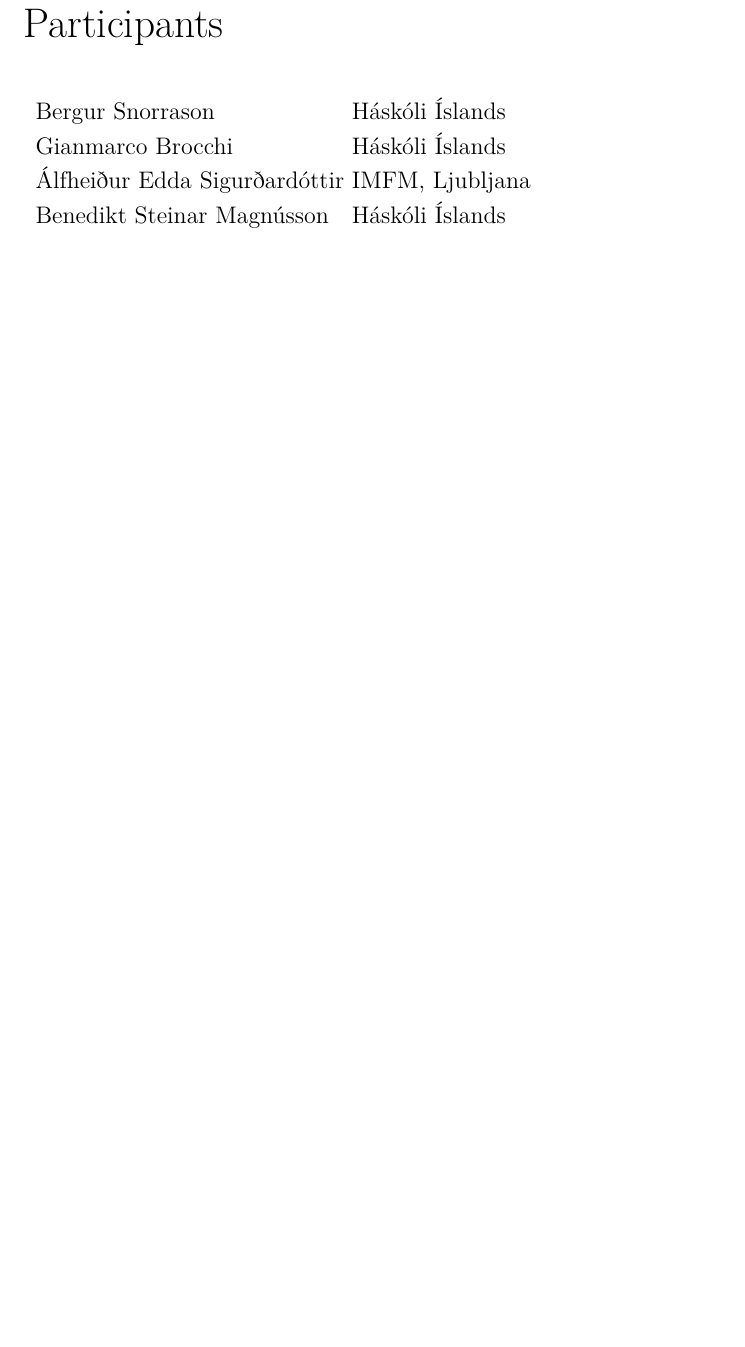
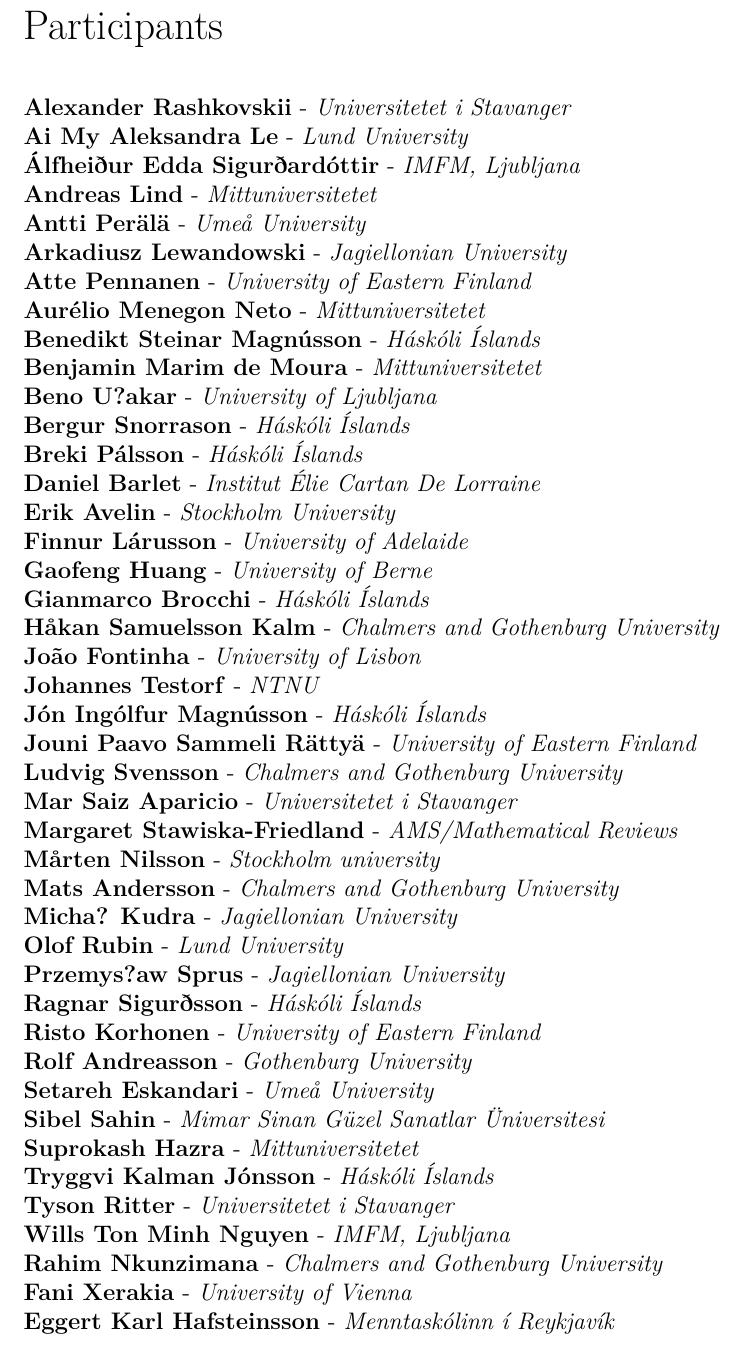
Before and after one commit to nordan-conference/booklets, a LaTeX document (2025/2025-nordan-booklet.tex): part of page 10 of 12, cut so that both start at the same text, the shorter picture padded with empty space. Compiled offline with pdfLaTeX.

Commit message:
List of participants is almost ready. There some corrupted characters

```diff
--- a/2025/2025-nordan-booklet.tex
+++ b/2025/2025-nordan-booklet.tex
@@ -7,6 +7,7 @@
 \usepackage{graphicx}
 \usepackage{booktabs}
 \usepackage{amsfonts}
+\usepackage{multicol}
 %\usepackage[a4paper]{geometry}
 \usepackage[top=1in, bottom=1.25in, left=0.5in, right=0.5in]{geometry}
 
@@ -183,29 +184,142 @@
 
 
 \newpage
+\newgeometry{top = 0.5 in}
+
 \noindent
 {\LARGE Participants}
 
 \bigskip
 \bigskip
 \noindent
-\begin{tabular}{l@{ } l@{}}
-    Bergur Snorrason
-    &
-    Háskóli Íslands
+\textbf{Alexander Rashkovskii} -
+\textit{Universitetet i Stavanger}
 \\
-    Gianmarco Brocchi
-    &
-    Háskóli Íslands
+\textbf{Ai My Aleksandra Le} -
+\textit{Lund University}
 \\
-    Álfheiður Edda Sigurðardóttir
-    &
-    IMFM, Ljubljana
+\textbf{Álfheiður Edda Sigurðardóttir} -
+\textit{IMFM, Ljubljana}
 \\
-    Benedikt Steinar Magnússon
-    &
-    Háskóli Íslands
-\end{tabular}
+\textbf{Andreas Lind} -
+\textit{Mittuniversitetet}
+\\
+\textbf{Antti Perälä} -
+\textit{Umeå University}
+\\
+\textbf{Arkadiusz Lewandowski} -
+\textit{Jagiellonian University}
+\\
+\textbf{Atte Pennanen} -
+\textit{University of Eastern Finland}
+\\
+\textbf{Aurélio Menegon Neto} -
+\textit{Mittuniversitetet}
+\\
+\textbf{Benedikt Steinar Magnússon} -
+\textit{Háskóli Íslands}
+\\
+\textbf{Benjamin Marim de Moura} -
+\textit{Mittuniversitetet}
+\\
+\textbf{Beno U?akar} -
+\textit{University of Ljubljana}
+\\
+\textbf{Bergur Snorrason} -
+\textit{Háskóli Íslands}
+\\
+\textbf{Breki Pálsson} -
+\textit{Háskóli Íslands}
+\\
+\textbf{Daniel Barlet} -
+\textit{Institut Élie Cartan De Lorraine}
+\\
+\textbf{Erik Avelin} -
+\textit{Stockholm University}
+\\
+\textbf{Finnur Lárusson} -
+\textit{University of Adelaide}
+\\
+\textbf{Gaofeng Huang} -
+\textit{University of Berne}
+\\
+\textbf{Gianmarco Brocchi} -
+\textit{Háskóli Íslands}
+\\
+\textbf{Håkan Samuelsson Kalm} -
+\textit{Chalmers and Gothenburg University}
+\\
+\textbf{João Fontinha} -
+\textit{University of Lisbon}
+\\
+\textbf{Johannes Testorf} -
+\textit{NTNU}
+\\
+\textbf{Jón Ingólfur Magnússon} -
+\textit{Háskóli Íslands}
+\\
+\textbf{Jouni Paavo Sammeli Rättyä} -
+\textit{University of Eastern Finland}
+\\
+\textbf{Ludvig Svensson} -
+\textit{Chalmers and Gothenburg University}
+\\
+\textbf{Mar Saiz Aparicio} -
+\textit{Universitetet i Stavanger}
+\\
+\textbf{Margaret Stawiska-Friedland} -
+\textit{AMS/Mathematical Reviews}
+\\
+\textbf{Mårten Nilsson} -
+\textit{Stockholm university}
+\\
+\textbf{Mats Andersson} -
+\textit{Chalmers and Gothenburg University}
+\\
+\textbf{Micha? Kudra} -
+\textit{Jagiellonian University}
+\\
+\textbf{Olof Rubin} -
+\textit{Lund University}
+\\
+\textbf{Przemys?aw Sprus} -
+\textit{Jagiellonian University}
+\\
+\textbf{Ragnar Sigurðsson} -
+\textit{Háskóli Íslands}
+\\
+\textbf{Risto Korhonen} -
+\textit{University of Eastern Finland}
+\\
+\textbf{Rolf Andreasson} -
+\textit{Gothenburg University}
+\\
+\textbf{Setareh Eskandari} -
+\textit{Umeå University}
+\\
+\textbf{Sibel Sahin} -
+\textit{Mimar Sinan Güzel Sanatlar Üniversitesi}
+\\
+\textbf{Suprokash Hazra} -
+\textit{Mittuniversitetet}
+\\
+\textbf{Tryggvi Kalman Jónsson} -
+\textit{Háskóli Íslands}
+\\
+\textbf{Tyson Ritter} -
+\textit{Universitetet i Stavanger}
+\\
+\textbf{Wills Ton Minh Nguyen} -
+\textit{IMFM, Ljubljana}
+\\
+\textbf{Rahim Nkunzimana} -
+\textit{Chalmers and Gothenburg University}
+\\
+\textbf{Fani Xerakia} -
+\textit{University of Vienna}
+\\
+\textbf{Eggert Karl Hafsteinsson} -
+\textit{Menntaskólinn í Reykjavík}
 \restoregeometry
 
 \newpage
```
Also changed, not shown: 2025/2025-nordan-booklet.pdf.
